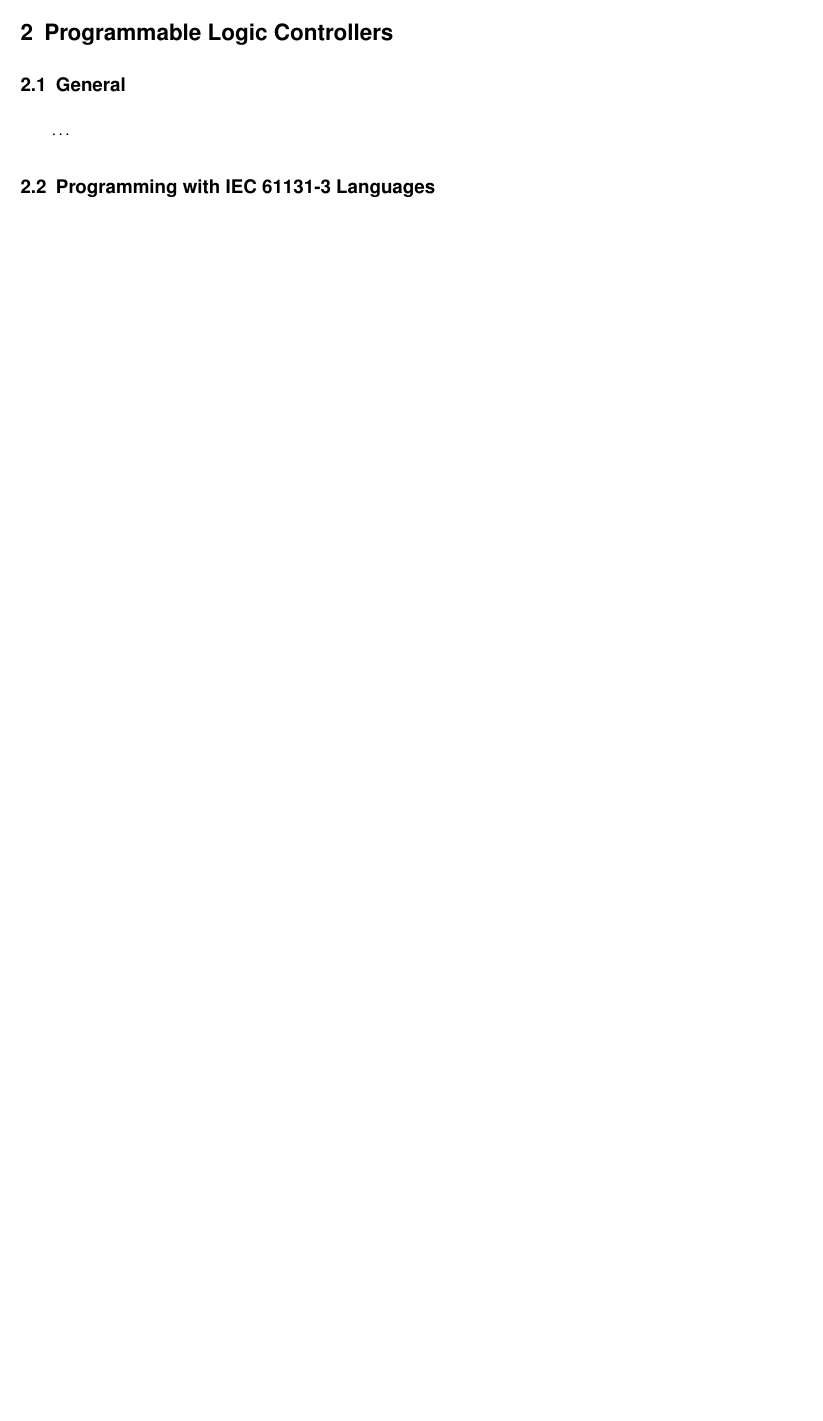
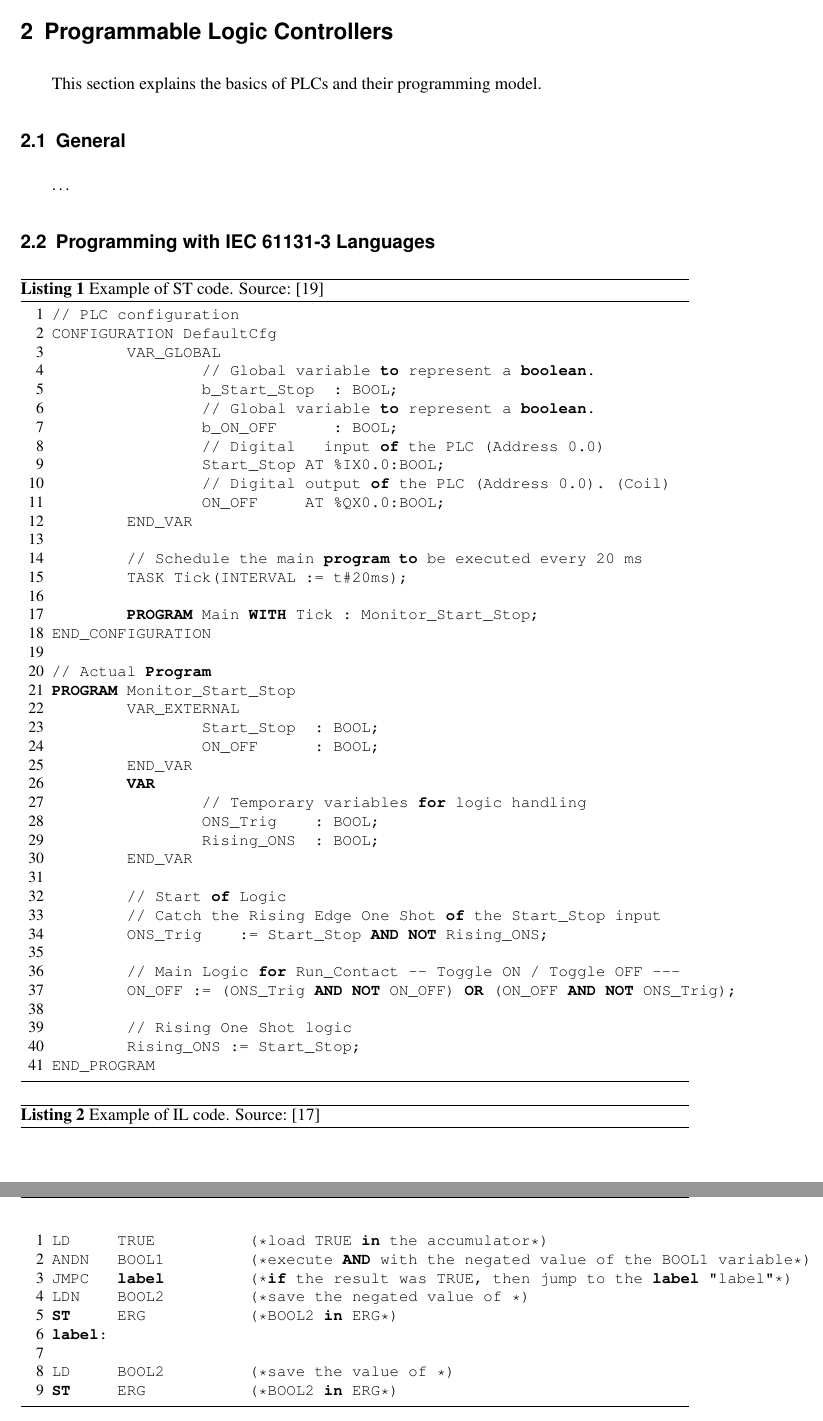
Before and after one commit to Oberacda/seminar_work__intelligent_industrial_robots, a LaTeX thesis (thesis.tex, which reads Content/2-PLC-General.tex): part of page 5 of 12 before the commit and two parts of pages 5 and 6 of 13 after it, the two joined at a grey line, cut so that both start at the same text, the shorter picture padded with empty space. Compiled offline with XeLaTeX; a LaTeX package or settings file that is missing is left out.

Commit message:
Add source code listings to section PLC General.

```diff
--- a/Content/2-PLC-General.tex
+++ b/Content/2-PLC-General.tex
@@ -1,10 +1,70 @@
 %% ==============================
-\section{\iflanguage{ngerman}{Speicherprogrammierbare Steuerung}{Programmable Logic Controllers}}
+\section{Programmable Logic Controllers}
 \label{sec:plc}
 %% ==============================
+
+This section explains the basics of~\glspl{acn:plc} and their programming model.
 
 \subsection{General}
 
 \dots
 
 \subsection{Programming with IEC 61131-3 Languages}
+
+\lstset{language=Pascal}
+\begin{lstlisting}[caption={Example of~\gls{acn:ST} code. Source:~\cite{Wiki:ST}},label=lst:ex:st]
+// PLC configuration
+CONFIGURATION DefaultCfg
+	VAR_GLOBAL
+		// Global variable to represent a boolean.
+		b_Start_Stop  : BOOL;
+		// Global variable to represent a boolean.
+		b_ON_OFF      : BOOL;
+		// Digital   input of the PLC (Address 0.0)
+		Start_Stop AT %IX0.0:BOOL;
+		// Digital output of the PLC (Address 0.0). (Coil)
+		ON_OFF     AT %QX0.0:BOOL;
+	END_VAR
+
+	// Schedule the main program to be executed every 20 ms
+	TASK Tick(INTERVAL := t#20ms);
+
+	PROGRAM Main WITH Tick : Monitor_Start_Stop;
+END_CONFIGURATION
+
+// Actual Program
+PROGRAM Monitor_Start_Stop
+	VAR_EXTERNAL
+		Start_Stop  : BOOL;
+		ON_OFF      : BOOL;
+	END_VAR
+	VAR
+		// Temporary variables for logic handling
+		ONS_Trig    : BOOL;
+		Rising_ONS  : BOOL;
+	END_VAR
+
+	// Start of Logic
+	// Catch the Rising Edge One Shot of the Start_Stop input
+	ONS_Trig    := Start_Stop AND NOT Rising_ONS;
+
+	// Main Logic for Run_Contact -- Toggle ON / Toggle OFF ---
+	ON_OFF := (ONS_Trig AND NOT ON_OFF) OR (ON_OFF AND NOT ONS_Trig);
+
+	// Rising One Shot logic
+	Rising_ONS := Start_Stop;
+END_PROGRAM
+\end{lstlisting}
+
+\lstset{language=[x86masm]Assembler}
+\begin{lstlisting}[caption={Example of~\gls{acn:IL} code. Source:~\cite{Beckhoff:IL}},label=lst:ex:il]
+LD     TRUE          (*load TRUE in the accumulator*)
+ANDN   BOOL1         (*execute AND with the negated value of the BOOL1 variable*)
+JMPC   label         (*if the result was TRUE, then jump to the label "label"*)
+LDN    BOOL2         (*save the negated value of *)
+ST     ERG           (*BOOL2 in ERG*)
+label:
+
+LD     BOOL2         (*save the value of *)
+ST     ERG           (*BOOL2 in ERG*)
+\end{lstlisting}
```
Also changed, not shown: Bibliography/my_thesis_bibliography.bib (+15 -0 lines), thesis.tex (+1 -1 lines).
